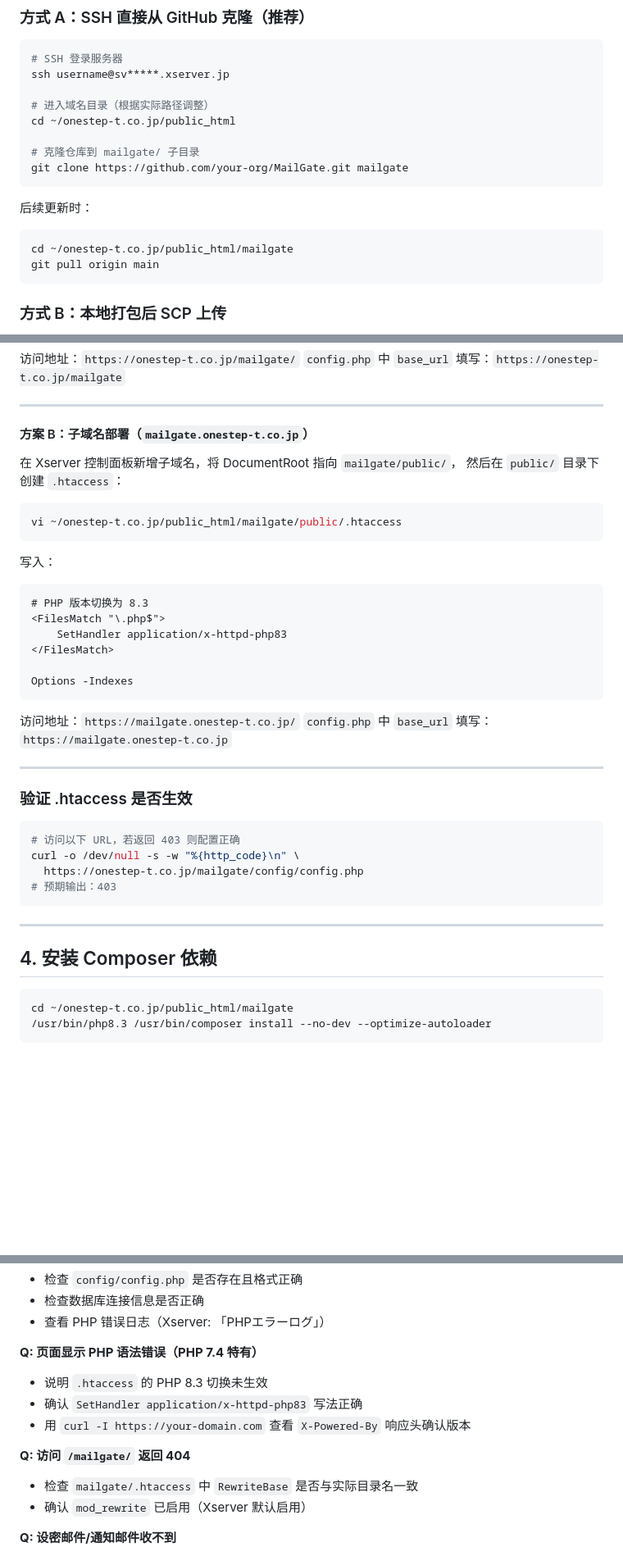
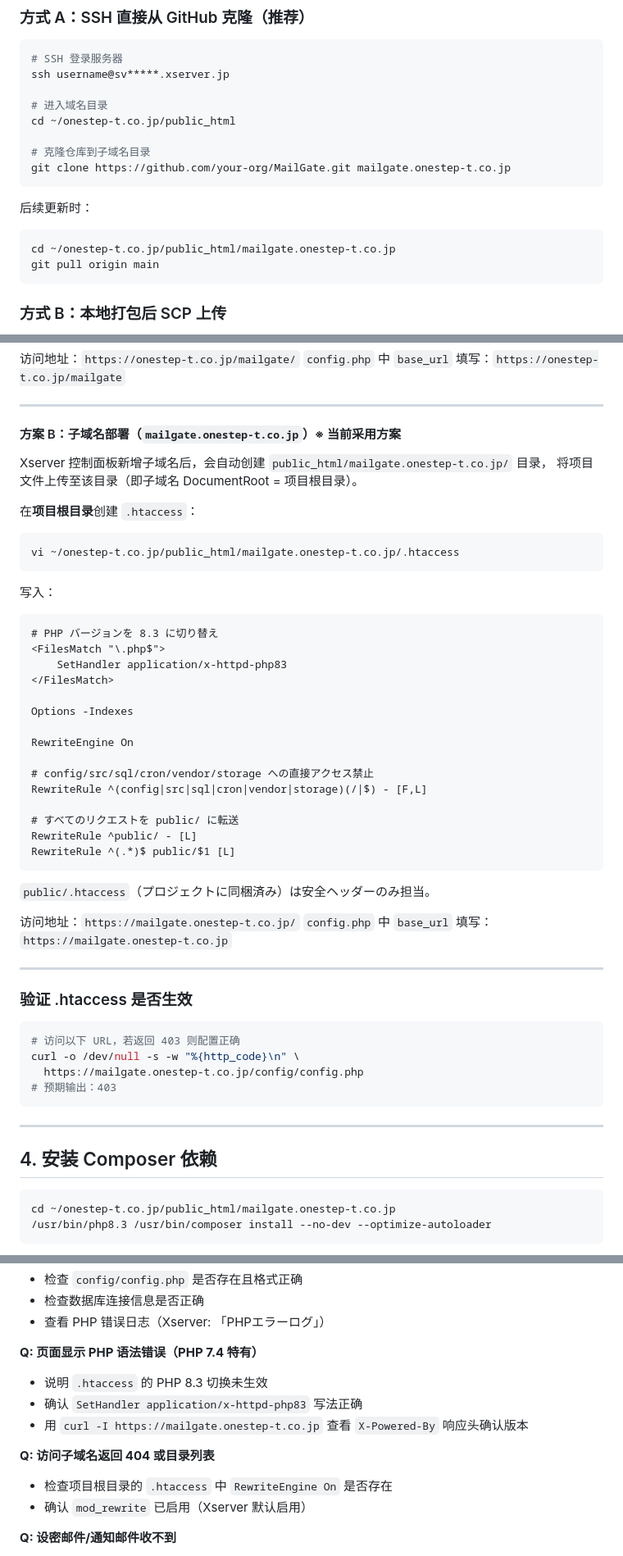
Before and after one commit to liurenxun/MailGate, a Markdown page: DEPLOY.md, 3 parts joined by grey strips. Shown at 82% size. GitHub-like rendering; blank space fills up the shorter version.

Commit message:
DEPLOY.md修改

````diff
--- a/DEPLOY.md
+++ b/DEPLOY.md
@@ -52,17 +52,17 @@
 # SSH 登录服务器
 ssh username@sv*****.xserver.jp
 
-# 进入域名目录（根据实际路径调整）
+# 进入域名目录
 cd ~/onestep-t.co.jp/public_html
 
-# 克隆仓库到 mailgate/ 子目录
-git clone https://github.com/your-org/MailGate.git mailgate
+# 克隆仓库到子域名目录
+git clone https://github.com/your-org/MailGate.git mailgate.onestep-t.co.jp
 ```
 
 后续更新时：
 
 ```bash
-cd ~/onestep-t.co.jp/public_html/mailgate
+cd ~/onestep-t.co.jp/public_html/mailgate.onestep-t.co.jp
 git pull origin main
 ```
 
@@ -162,25 +164,38 @@ RewriteRule ^(.*)$ public/$1 [L]
 
 ---
 
-#### 方案 B：子域名部署（`mailgate.onestep-t.co.jp`）
+#### 方案 B：子域名部署（`mailgate.onestep-t.co.jp`）※ 当前采用方案
 
-在 Xserver 控制面板新增子域名，将 DocumentRoot 指向 `mailgate/public/`，
-然后在 `public/` 目录下创建 `.htaccess`：
+Xserver 控制面板新增子域名后，会自动创建 `public_html/mailgate.onestep-t.co.jp/` 目录，
+将项目文件上传至该目录（即子域名 DocumentRoot = 项目根目录）。
+
+在**项目根目录**创建 `.htaccess`：
 
 ```bash
-vi ~/onestep-t.co.jp/public_html/mailgate/public/.htaccess
+vi ~/onestep-t.co.jp/public_html/mailgate.onestep-t.co.jp/.htaccess
 ```
 
 写入：
 
 ```apache
-# PHP 版本切换为 8.3
+# PHP バージョンを 8.3 に切り替え
 <FilesMatch "\.php$">
     SetHandler application/x-httpd-php83
 </FilesMatch>
 
 Options -Indexes
+
+RewriteEngine On
+
+# config/src/sql/cron/vendor/storage への直接アクセス禁止
+RewriteRule ^(config|src|sql|cron|vendor|storage)(/|$) - [F,L]
+
+# すべてのリクエストを public/ に転送
+RewriteRule ^public/ - [L]
+RewriteRule ^(.*)$ public/$1 [L]
 ```
+
+`public/.htaccess`（プロジェクトに同梱済み）は安全ヘッダーのみ担当。
 
 访问地址：`https://mailgate.onestep-t.co.jp/`
 `config.php` 中 `base_url` 填写：`https://mailgate.onestep-t.co.jp`
@@ -192,7 +207,7 @@ Options -Indexes
 ```bash
 # 访问以下 URL，若返回 403 则配置正确
 curl -o /dev/null -s -w "%{http_code}\n" \
-  https://onestep-t.co.jp/mailgate/config/config.php
+  https://mailgate.onestep-t.co.jp/config/config.php
 # 预期输出：403
 ```
 
@@ -201,7 +216,7 @@ curl -o /dev/null -s -w "%{http_code}\n" \
 ## 4. 安装 Composer 依赖
 
 ```bash
-cd ~/onestep-t.co.jp/public_html/mailgate
+cd ~/onestep-t.co.jp/public_html/mailgate.onestep-t.co.jp
 /usr/bin/php8.3 /usr/bin/composer install --no-dev --optimize-autoloader
 ```
 
@@ -438,10 +453,10 @@ rm ~/onestep-t.co.jp/public_html/mailgate/setup-admin.php
 **Q: 页面显示 PHP 语法错误（PHP 7.4 特有）**
 - 说明 `.htaccess` 的 PHP 8.3 切换未生效
 - 确认 `SetHandler application/x-httpd-php83` 写法正确
-- 用 `curl -I https://your-domain.com` 查看 `X-Powered-By` 响应头确认版本
+- 用 `curl -I https://mailgate.onestep-t.co.jp` 查看 `X-Powered-By` 响应头确认版本
 
-**Q: 访问 `/mailgate/` 返回 404**
-- 检查 `mailgate/.htaccess` 中 `RewriteBase` 是否与实际目录名一致
+**Q: 访问子域名返回 404 或目录列表**
+- 检查项目根目录的 `.htaccess` 中 `RewriteEngine On` 是否存在
 - 确认 `mod_rewrite` 已启用（Xserver 默认启用）
 
 **Q: 设密邮件/通知邮件收不到**
````
Also changed, not shown: other parts of DEPLOY.md (+24 -22 lines).
